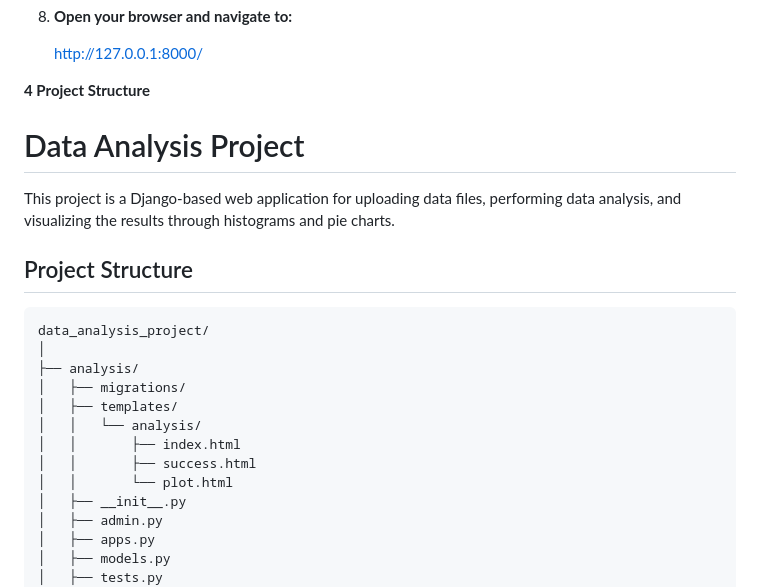
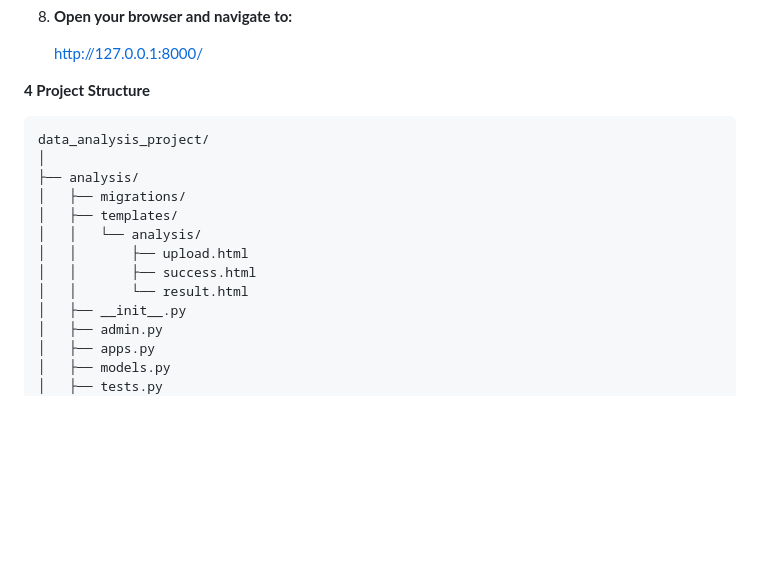
Before and after one commit to SatyajitShinde0333/DjangoDataAnalysis, a Markdown page: README.md, the part around the change. Drawn GitHub-style; blank space fills up the shorter version.

````diff
--- a/README.md
+++ b/README.md
@@ -67,12 +67,6 @@ To get started with the project, follow these steps:
 
 **4 Project Structure**
 
-# Data Analysis Project
-
-This project is a Django-based web application for uploading data files, performing data analysis, and visualizing the results through histograms and pie charts.
-
-## Project Structure
-
 ```plaintext
 data_analysis_project/
 │
@@ -80,9 +74,9 @@ data_analysis_project/
 │   ├── migrations/
 │   ├── templates/
 │   │   └── analysis/
-│   │       ├── index.html
+│   │       ├── upload.html
 │   │       ├── success.html
-│   │       └── plot.html
+│   │       └── result.html
 │   ├── __init__.py
 │   ├── admin.py
 │   ├── apps.py
````
